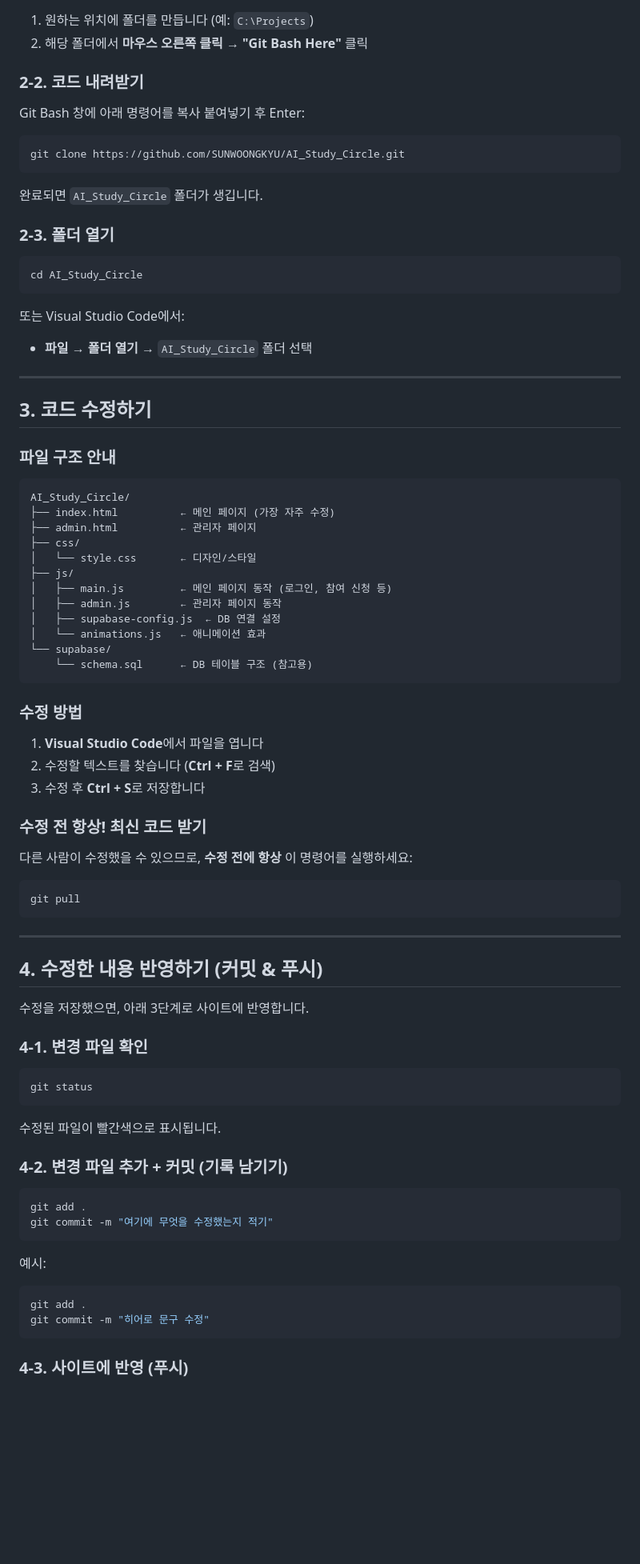
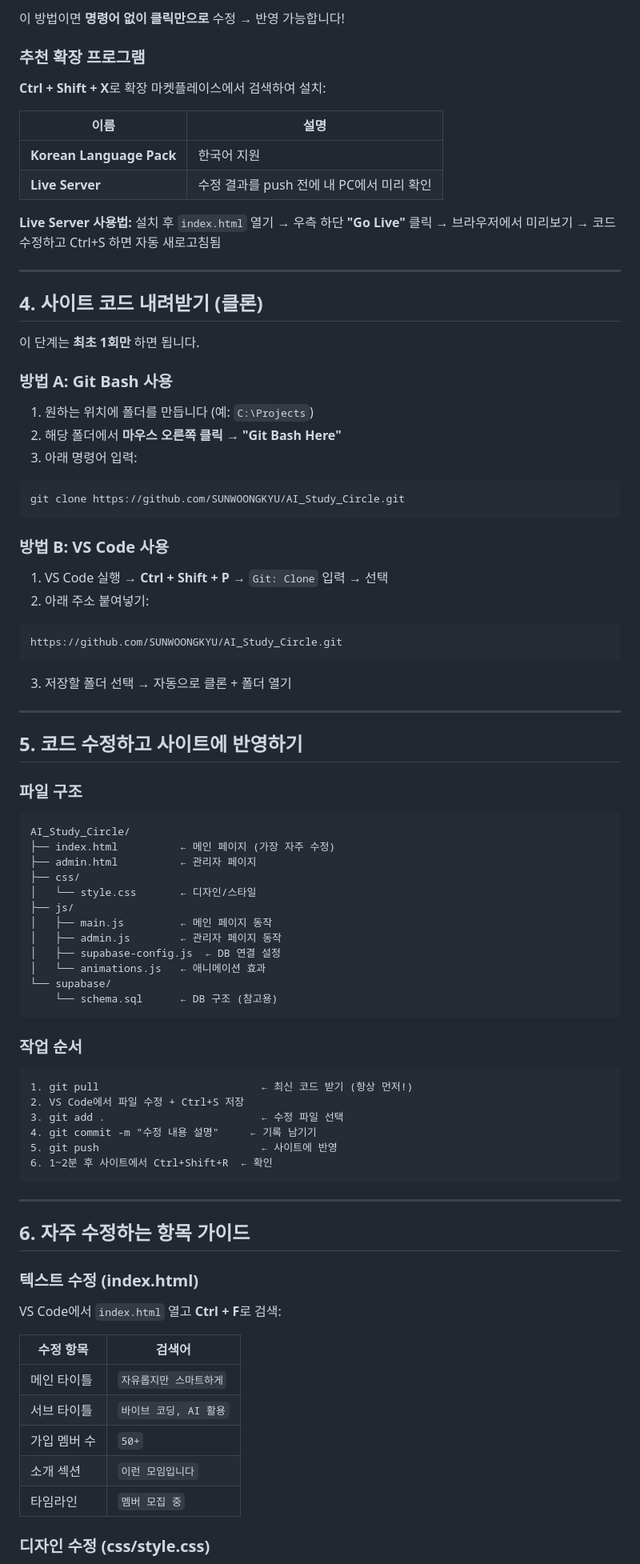
Before and after one commit to SUNWOONGKYU/AI_Study_Circle, a Markdown page: GUIDE_FOR_ADMIN.md, the part around one of its changes. Shown at 80% size. Rendered like a GitHub page; blank space fills up the shorter version.

````diff
--- a/GUIDE_FOR_ADMIN.md
+++ b/GUIDE_FOR_ADMIN.md
@@ -159,31 +146,48 @@ Live Server를 설치하면 push 하기 전에 **내 컴퓨터에서 먼저 확
+이 방법이면 **명령어 없이 클릭만으로** 수정 → 반영 가능합니다!
+
+### 추천 확장 프로그램
+
+**Ctrl + Shift + X**로 확장 마켓플레이스에서 검색하여 설치:
+
+| 이름 | 설명 |
+|------|------|
+| **Korean Language Pack** | 한국어 지원 |
+| **Live Server** | 수정 결과를 push 전에 내 PC에서 미리 확인 |
+
+**Live Server 사용법:** 설치 후 `index.html` 열기 → 우측 하단 **"Go Live"** 클릭 → 브라우저에서 미리보기 → 코드 수정하고 Ctrl+S 하면 자동 새로고침됨
+
+---
+
+## 4. 사이트 코드 내려받기 (클론)
+
+이 단계는 **최초 1회만** 하면 됩니다.
+
+### 방법 A: Git Bash 사용
 
 1. 원하는 위치에 폴더를 만듭니다 (예: `C:\Projects`)
-2. 해당 폴더에서 **마우스 오른쪽 클릭** → **"Git Bash Here"** 클릭
-
-### 2-2. 코드 내려받기
-
-Git Bash 창에 아래 명령어를 복사 붙여넣기 후 Enter:
+2. 해당 폴더에서 **마우스 오른쪽 클릭** → **"Git Bash Here"**
+3. 아래 명령어 입력:
 
 ```bash
 git clone https://github.com/SUNWOONGKYU/AI_Study_Circle.git
 ```
 
-완료되면 `AI_Study_Circle` 폴더가 생깁니다.
+### 방법 B: VS Code 사용
 
-### 2-3. 폴더 열기
+1. VS Code 실행 → **Ctrl + Shift + P** → `Git: Clone` 입력 → 선택
+2. 아래 주소 붙여넣기:
 
-```bash
-cd AI_Study_Circle
+```
+https://github.com/SUNWOONGKYU/AI_Study_Circle.git
 ```
 
-또는 Visual Studio Code에서:
-- **파일** → **폴더 열기** → `AI_Study_Circle` 폴더 선택
+3. 저장할 폴더 선택 → 자동으로 클론 + 폴더 열기
 
 ---
 
-## 3. 코드 수정하기
+## 5. 코드 수정하고 사이트에 반영하기
 
-### 파일 구조 안내
+### 파일 구조
 
 ```
 AI_Study_Circle/
@@ -192,54 +196,40 @@ AI_Study_Circle/
 ├── css/
 │   └── style.css       ← 디자인/스타일
 ├── js/
-│   ├── main.js         ← 메인 페이지 동작 (로그인, 참여 신청 등)
+│   ├── main.js         ← 메인 페이지 동작
 │   ├── admin.js        ← 관리자 페이지 동작
 │   ├── supabase-config.js  ← DB 연결 설정
 │   └── animations.js   ← 애니메이션 효과
 └── supabase/
-    └── schema.sql      ← DB 테이블 구조 (참고용)
+    └── schema.sql      ← DB 구조 (참고용)
 ```
 
-### 수정 방법
+### 작업 순서
 
-1. **Visual Studio Code**에서 파일을 엽니다
-2. 수정할 텍스트를 찾습니다 (**Ctrl + F**로 검색)
-3. 수정 후 **Ctrl + S**로 저장합니다
-
-### 수정 전 항상! 최신 코드 받기
-
-다른 사람이 수정했을 수 있으므로, **수정 전에 항상** 이 명령어를 실행하세요:
-
-```bash
-git pull
+```
+1. git pull                          ← 최신 코드 받기 (항상 먼저!)
+2. VS Code에서 파일 수정 + Ctrl+S 저장
+3. git add .                         ← 수정 파일 선택
+4. git commit -m "수정 내용 설명"     ← 기록 남기기
+5. git push                          ← 사이트에 반영
+6. 1~2분 후 사이트에서 Ctrl+Shift+R  ← 확인
 ```
 
 ---
 
-## 4. 수정한 내용 반영하기 (커밋 & 푸시)
+## 6. 자주 수정하는 항목 가이드
 
-수정을 저장했으면, 아래 3단계로 사이트에 반영합니다.
+### 텍스트 수정 (index.html)
 
-### 4-1. 변경 파일 확인
+VS Code에서 `index.html` 열고 **Ctrl + F**로 검색:
 
-```bash
-git status
-```
+| 수정 항목 | 검색어 |
+|-----------|--------|
+| 메인 타이틀 | `자유롭지만 스마트하게` |
+| 서브 타이틀 | `바이브 코딩, AI 활용` |
+| 가입 멤버 수 | `50+` |
+| 소개 섹션 | `이런 모임입니다` |
+| 타임라인 | `멤버 모집 중` |
 
-수정된 파일이 빨간색으로 표시됩니다.
+### 디자인 수정 (css/style.css)
 
-### 4-2. 변경 파일 추가 + 커밋 (기록 남기기)
-
-```bash
-git add .
-git commit -m "여기에 무엇을 수정했는지 적기"
-```
-
-예시:
-```bash
-git add .
-git commit -m "히어로 문구 수정"
-```
-
-### 4-3. 사이트에 반영 (푸시)
-
````
Also changed, not shown: other parts of GUIDE_FOR_ADMIN.md (+142 -215 lines).
